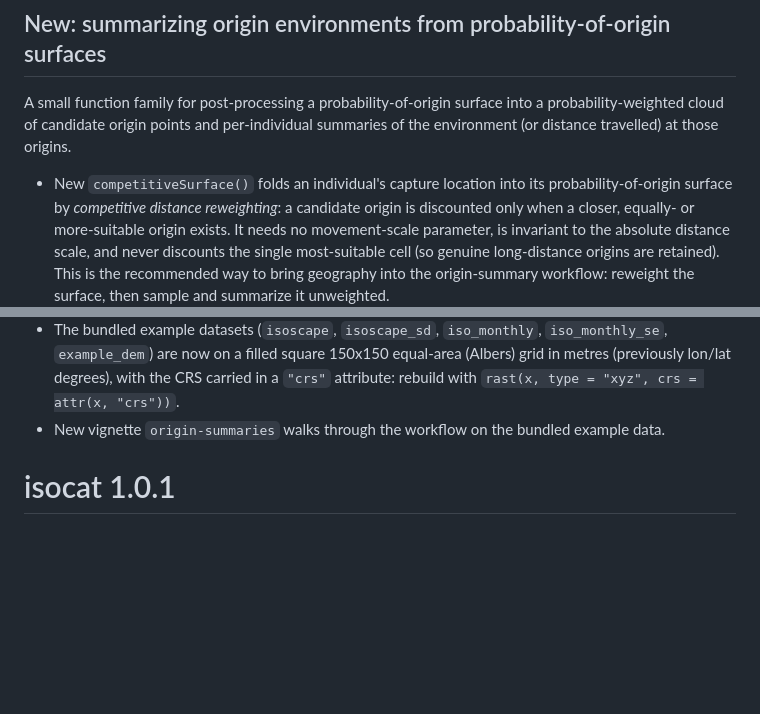
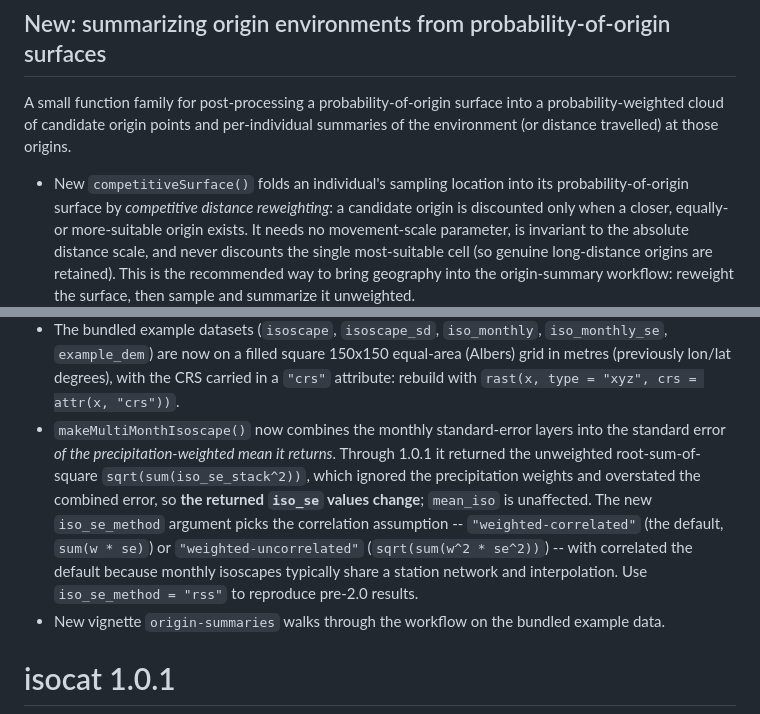
Before and after one commit to cjcampbell/isocat, a Markdown page: NEWS.md, 2 parts joined by grey strips. GitHub-like rendering; blank space fills up the shorter version.

Commit message:
draft NEWS update

```diff
--- a/NEWS.md
+++ b/NEWS.md
@@ -34,7 +34,7 @@ A small function family for post-processing a probability-of-origin surface into
 probability-weighted cloud of candidate origin points and per-individual summaries of the
 environment (or distance travelled) at those origins.
 
-* New `competitiveSurface()` folds an individual's capture location into its
+* New `competitiveSurface()` folds an individual's sampling location into its
   probability-of-origin surface by *competitive distance reweighting*: a candidate origin
   is discounted only when a closer, equally- or more-suitable origin exists. It needs no
   movement-scale parameter, is invariant to the absolute distance scale, and never
@@ -64,6 +64,15 @@ environment (or distance travelled) at those origins.
   `iso_monthly_se`, `example_dem`) are now on a filled square 150x150 equal-area (Albers)
   grid in metres (previously lon/lat degrees), with the CRS carried in a `"crs"`
   attribute: rebuild with `rast(x, type = "xyz", crs = attr(x, "crs"))`.
+* `makeMultiMonthIsoscape()` now combines the monthly standard-error layers into the
+  standard error *of the precipitation-weighted mean it returns*. Through 1.0.1 it returned
+  the unweighted root-sum-of-square `sqrt(sum(iso_se_stack^2))`, which ignored the
+  precipitation weights and overstated the combined error, so **the returned `iso_se` values
+  change**; `mean_iso` is unaffected. The new `iso_se_method` argument picks the correlation
+  assumption -- `"weighted-correlated"` (the default, `sum(w * se)`) or
+  `"weighted-uncorrelated"` (`sqrt(sum(w^2 * se^2))`) -- with correlated the default because
+  monthly isoscapes typically share a station network and interpolation. Use
+  `iso_se_method = "rss"` to reproduce pre-2.0 results.
 * New vignette `origin-summaries` walks through the workflow on the bundled example data.
 
 # isocat 1.0.1
```
